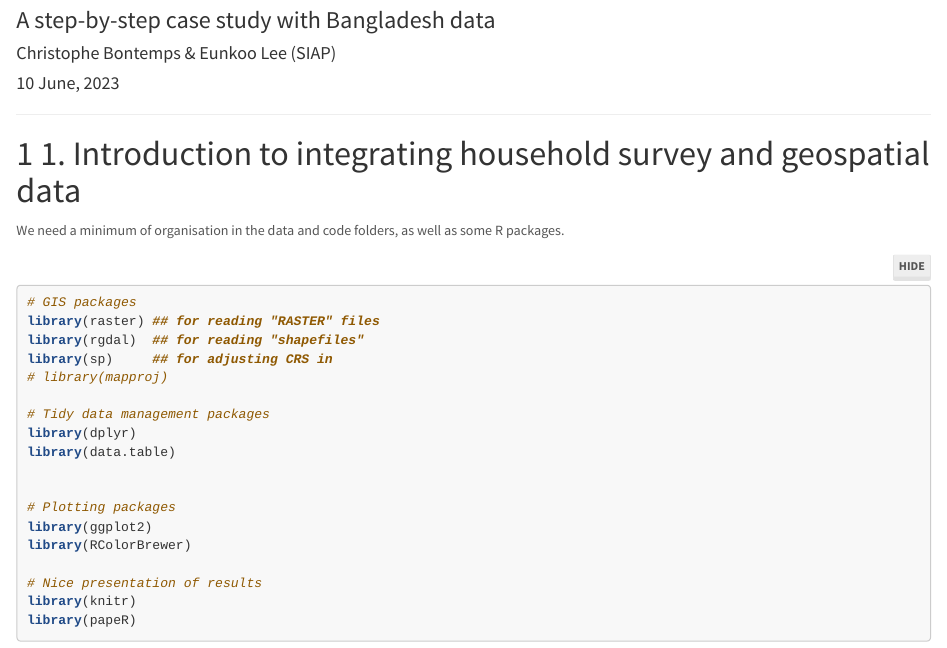
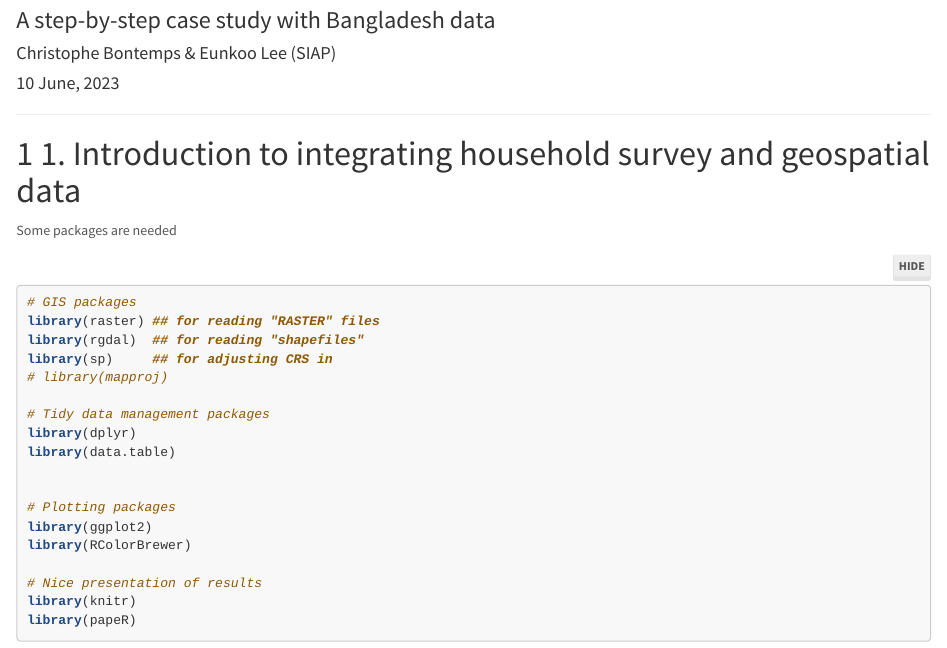
Before and after one commit to XtopheB/BigDataCourse, an R Markdown document (GISforDHS.Rmd): the page in a window 1100 px wide, from 70 px down. Rendered offline with R 4.5, knitr and Pandoc, with nearby package versions; some code elsewhere in the file could not run offline; long lines of code are wrapped.

Commit message:
Explanation added

````diff
--- a/APIWithWHO.Rmd
+++ b/GISforDHS.Rmd
@@ -21,7 +21,7 @@ knitr::opts_chunk$set( message = FALSE, warning = FALSE, results =FALSE, echo =
 * * *
 # 1. Introduction to integrating household survey and geospatial data
 
-We need a minimum of organisation in the data and code folders, as well as some R packages.
+Some packages are needed
 
 ```{r packages}
 # GIS packages
````
Also changed, not shown: GISforDHS.Rmd (2 more changed lines).
